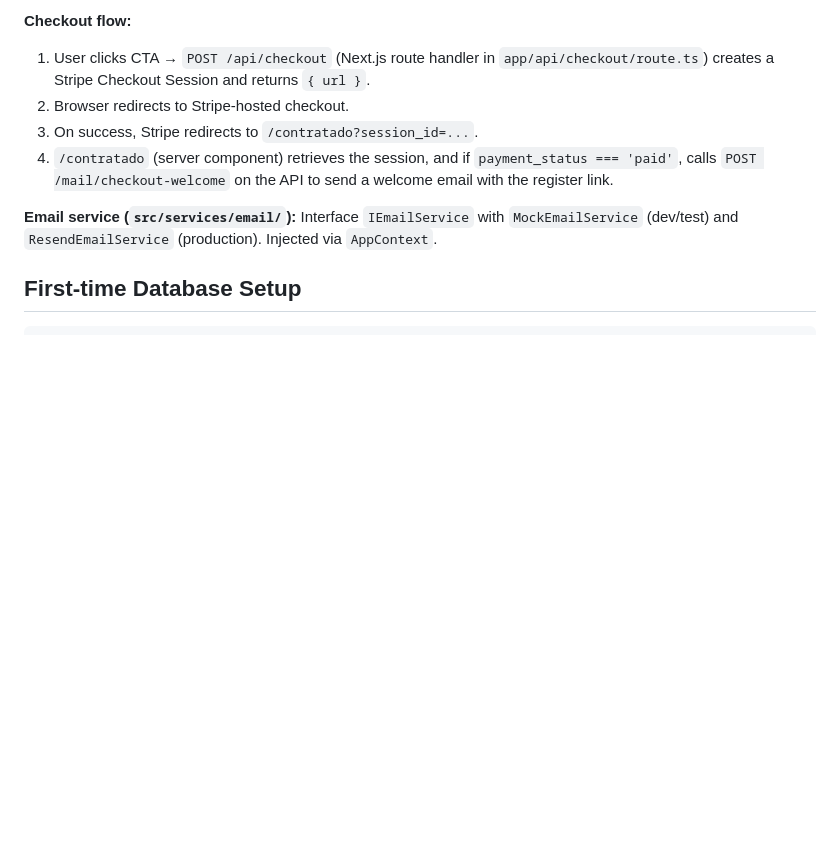
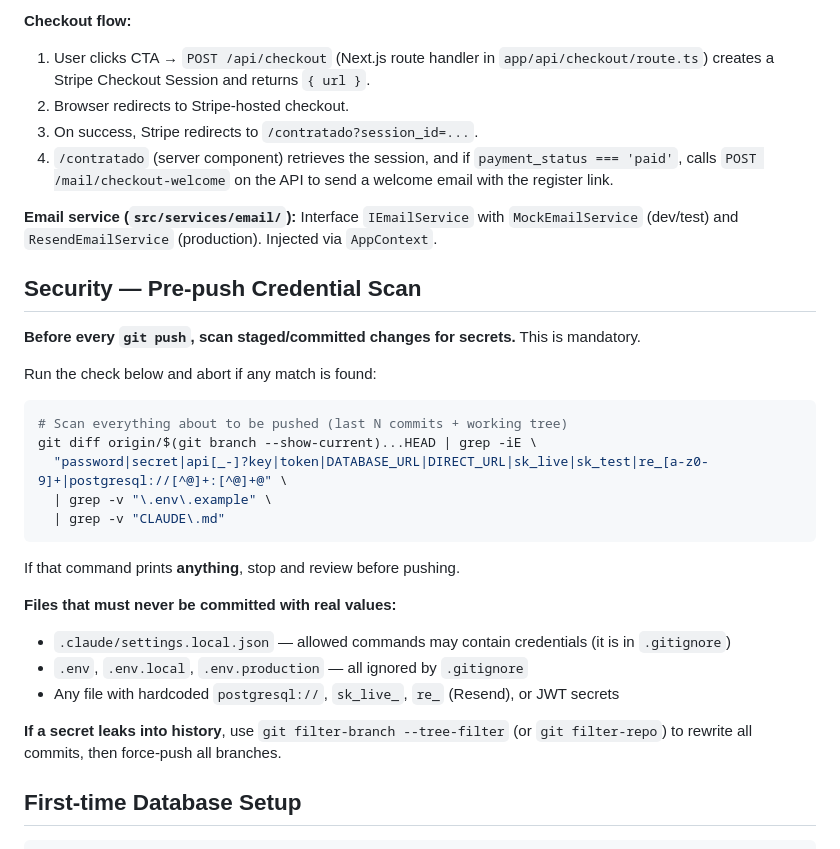
Before and after one commit to pedroforadori/tracker-hub, a Markdown page: CLAUDE.md, the part around the change. Drawn GitHub-style; blank space fills up the shorter version.

Commit message:
docs(claude): add mandatory pre-push credential scan instruction

````diff
--- a/CLAUDE.md
+++ b/CLAUDE.md
@@ -156,6 +156,29 @@ App Router. Atomic Design in `src/components/` (atoms/molecules/organisms). Jest
 
 **Email service (`src/services/email/`):** Interface `IEmailService` with `MockEmailService` (dev/test) and `ResendEmailService` (production). Injected via `AppContext`.
 
+## Security — Pre-push Credential Scan
+
+**Before every `git push`, scan staged/committed changes for secrets.** This is mandatory.
+
+Run the check below and abort if any match is found:
+
+```bash
+# Scan everything about to be pushed (last N commits + working tree)
+git diff origin/$(git branch --show-current)...HEAD | grep -iE \
+  "password|secret|api[_-]?key|token|DATABASE_URL|DIRECT_URL|sk_live|sk_test|re_[a-z0-9]+|postgresql://[^@]+:[^@]+@" \
+  | grep -v "\.env\.example" \
+  | grep -v "CLAUDE\.md"
+```
+
+If that command prints **anything**, stop and review before pushing.
+
+**Files that must never be committed with real values:**
+- `.claude/settings.local.json` — allowed commands may contain credentials (it is in `.gitignore`)
+- `.env`, `.env.local`, `.env.production` — all ignored by `.gitignore`
+- Any file with hardcoded `postgresql://`, `sk_live_`, `re_` (Resend), or JWT secrets
+
+**If a secret leaks into history**, use `git filter-branch --tree-filter` (or `git filter-repo`) to rewrite all commits, then force-push all branches.
+
 ## First-time Database Setup
 
 ```bash
````
